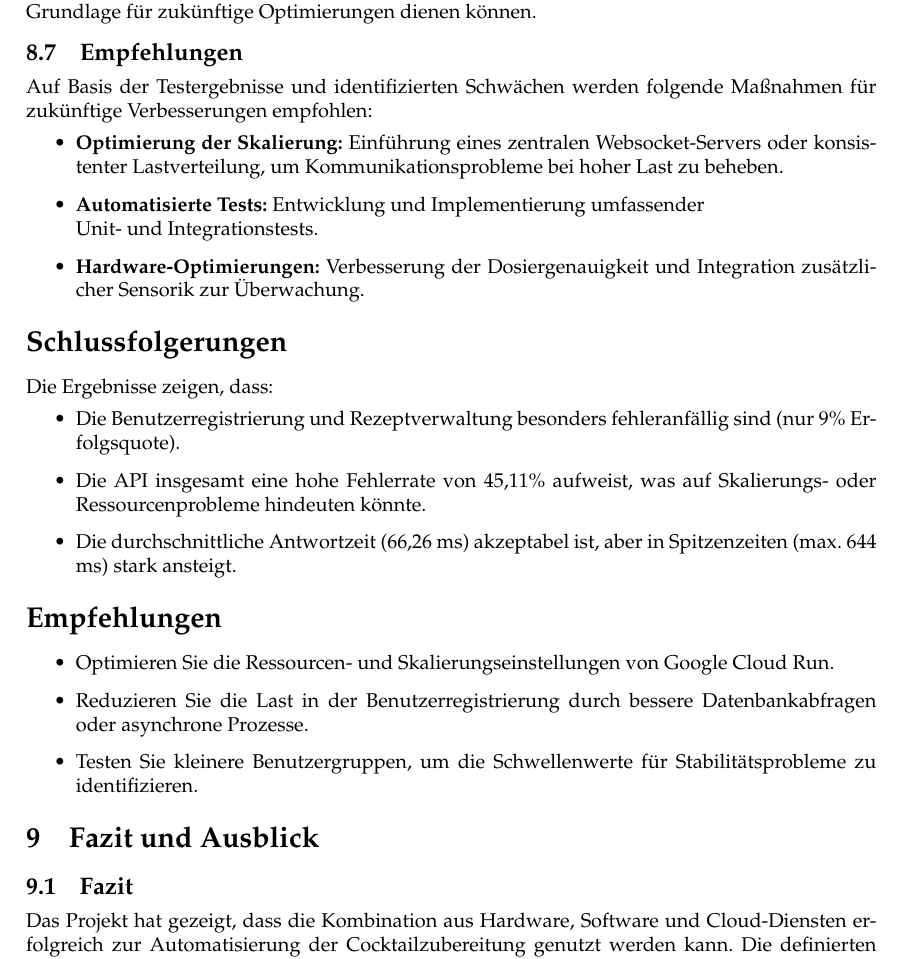
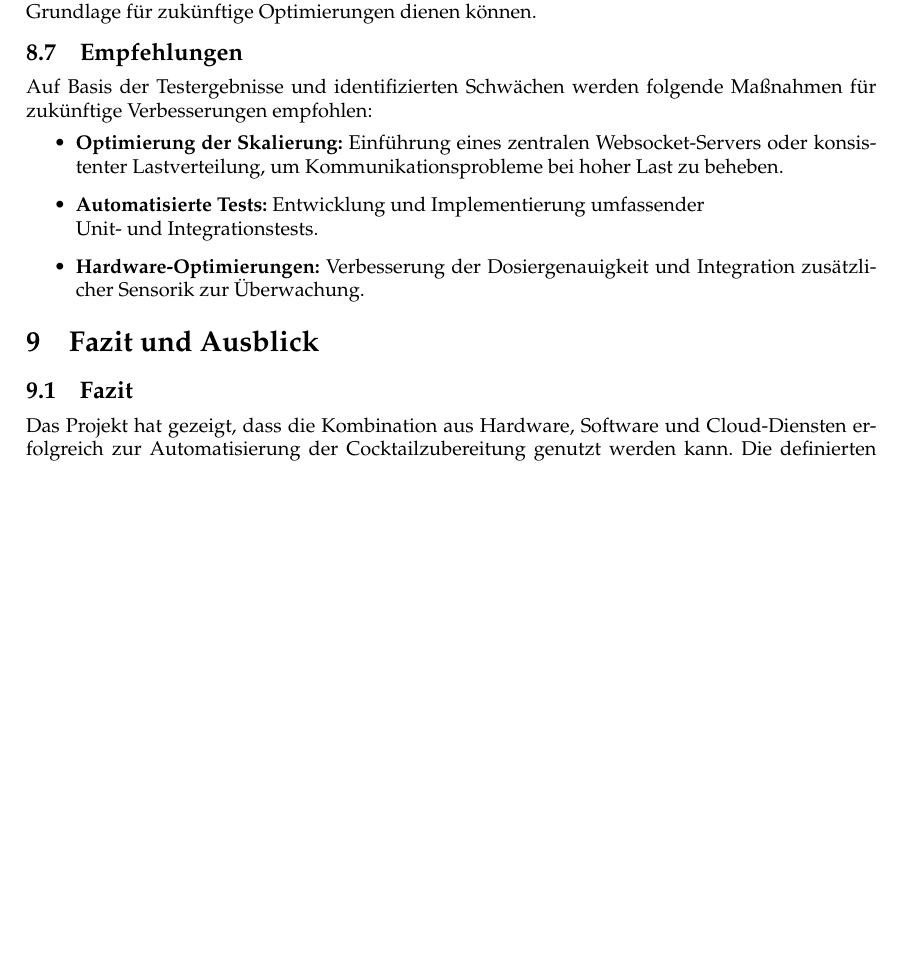
Before and after one commit to mingo-git/Smartender, a LaTeX paper (Docs/main.tex, which reads Docs/sections/08_ergebnisse_und_bewertung.tex): part of page 19 of 29, cut so that both start at the same text, the shorter picture padded with empty space. Compiled offline with pdfLaTeX.

Commit message:
docs(docs): removed old "Schlussfolgerung" and "Empfehlung"

```diff
--- a/Docs/sections/08_ergebnisse_und_bewertung.tex
+++ b/Docs/sections/08_ergebnisse_und_bewertung.tex
@@ -279,24 +279,3 @@ Verbesserungen empfohlen:
   \item \textbf{Hardware-Optimierungen:} Verbesserung der Dosiergenauigkeit und Integration
   zusätzlicher Sensorik zur Überwachung.
 \end{itemize}
-
-
-\section*{Schlussfolgerungen}
-Die Ergebnisse zeigen, dass:
-\begin{itemize}
-    \item Die Benutzerregistrierung und Rezeptverwaltung besonders fehleranfällig sind (nur 9\%
-        Erfolgsquote).
-    \item Die API insgesamt eine hohe Fehlerrate von 45,11\% aufweist, was auf Skalierungs- oder
-        Ressourcenprobleme hindeuten könnte.
-    \item Die durchschnittliche Antwortzeit (66,26 ms) akzeptabel ist, aber in Spitzenzeiten (max.
-        644 ms) stark ansteigt.
-\end{itemize}
-
-\section*{Empfehlungen}
-\begin{itemize}
-    \item Optimieren Sie die Ressourcen- und Skalierungseinstellungen von Google Cloud Run.
-    \item Reduzieren Sie die Last in der Benutzerregistrierung durch bessere Datenbankabfragen
-        oder asynchrone Prozesse.
-    \item Testen Sie kleinere Benutzergruppen, um die Schwellenwerte für Stabilitätsprobleme zu
-        identifizieren.
-\end{itemize}
```
